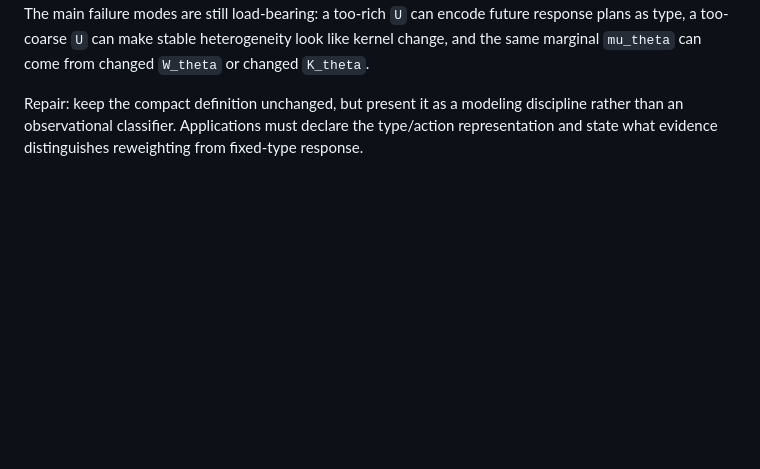
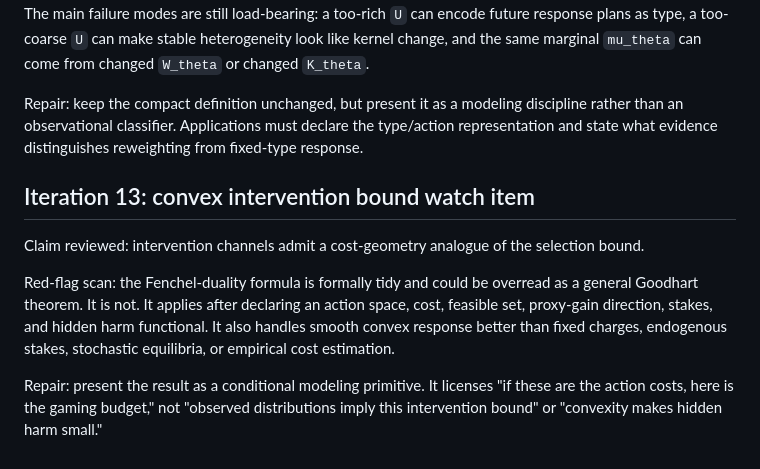
Before and after one commit to xylix/multidimensional-goodhart, a Markdown page: research/red_flags.md, the part around the change. GitHub-like rendering; blank space fills up the shorter version.

```diff
--- a/research/red_flags.md
+++ b/research/red_flags.md
@@ -99,3 +99,11 @@ Trigger: scheduled every-third-iteration adversarial pass.
 Review result: the boundary survives, but only as a representation-relative causal distinction. It correctly classifies participation-only response as selection and epsilon-baseline gaming as intervention despite absolute continuity. It also correctly allows proxy-only manipulation to be intervention without hidden harm. The main failure modes are still load-bearing: a too-rich `U` can encode future response plans as type, a too-coarse `U` can make stable heterogeneity look like kernel change, and the same marginal `mu_theta` can come from changed `W_theta` or changed `K_theta`.
 
 Repair: keep the compact definition unchanged, but present it as a modeling discipline rather than an observational classifier. Applications must declare the type/action representation and state what evidence distinguishes reweighting from fixed-type response.
+
+## Iteration 13: convex intervention bound watch item
+
+Claim reviewed: intervention channels admit a cost-geometry analogue of the selection bound.
+
+Red-flag scan: the Fenchel-duality formula is formally tidy and could be overread as a general Goodhart theorem. It is not. It applies after declaring an action space, cost, feasible set, proxy-gain direction, stakes, and hidden harm functional. It also handles smooth convex response better than fixed charges, endogenous stakes, stochastic equilibria, or empirical cost estimation.
+
+Repair: present the result as a conditional modeling primitive. It licenses "if these are the action costs, here is the gaming budget," not "observed distributions imply this intervention bound" or "convexity makes hidden harm small."
```
Also changed, not shown: research/negative_results.md (+8 -0 lines), research/threads/convex_intervention_bound.md (added, +209 -0 lines).
